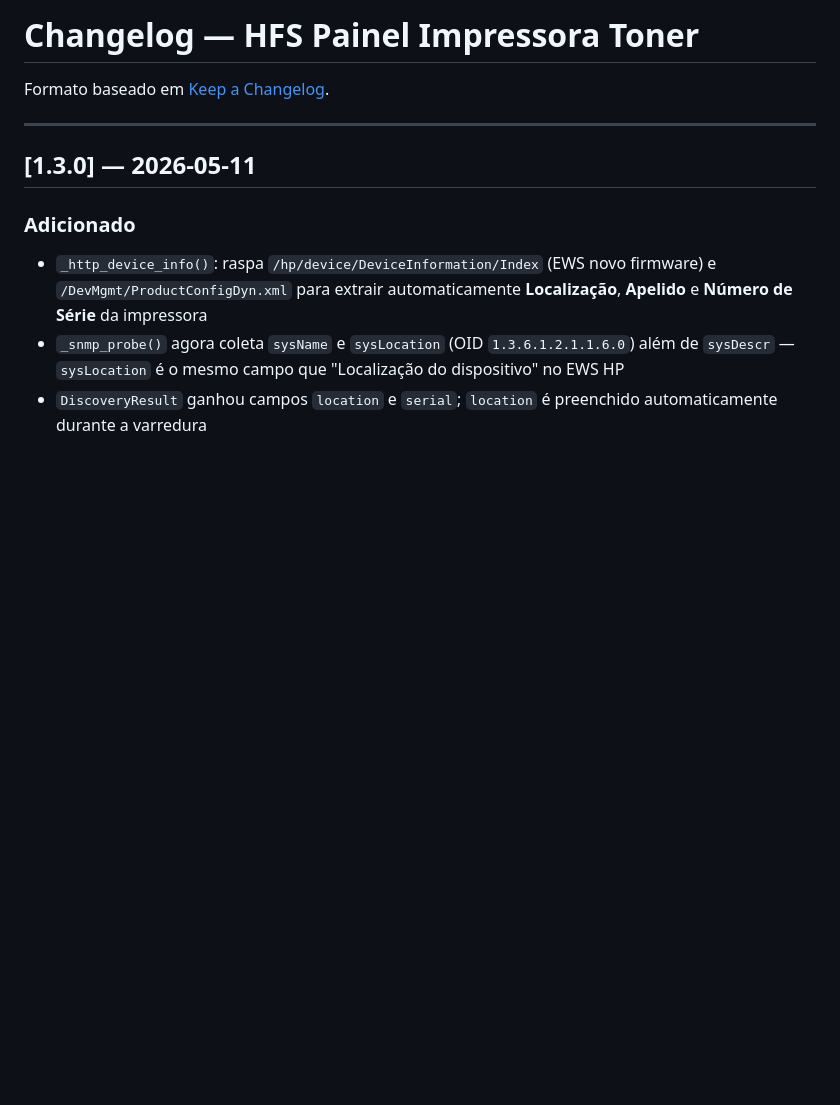
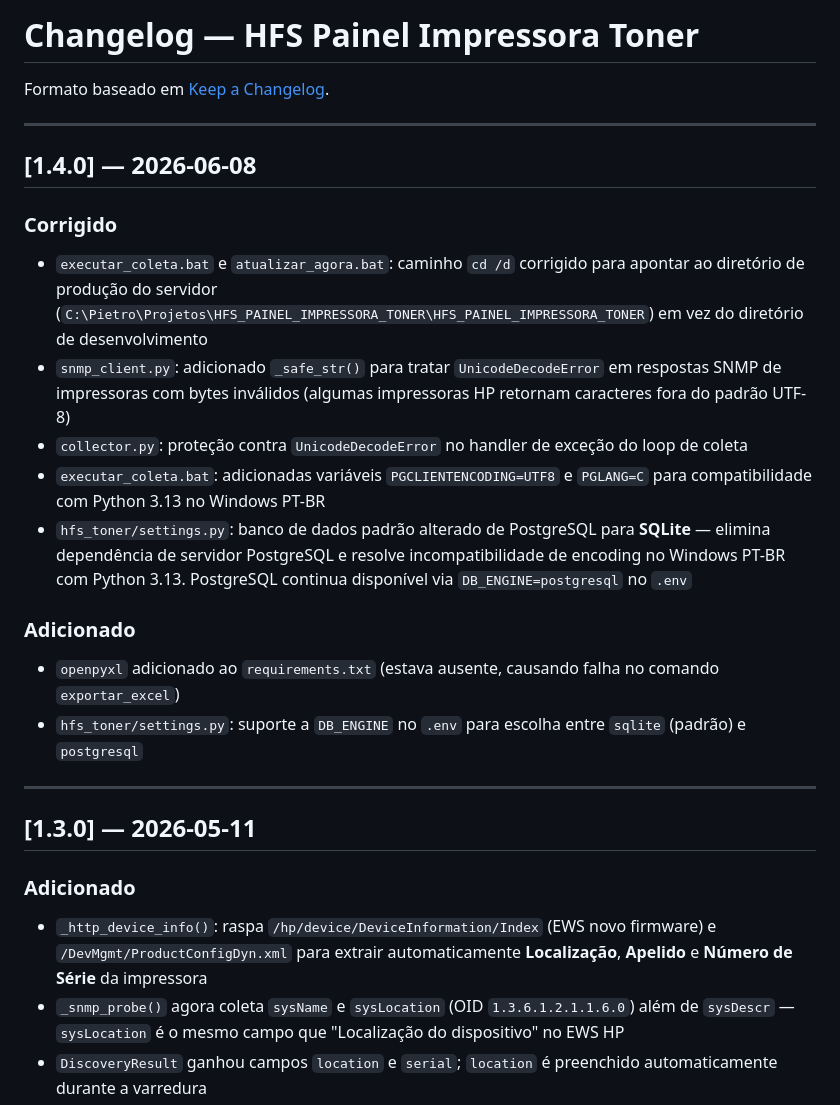
Before and after one commit to IvanReisJr/hfs-painel-impressora-toner, a Markdown page: CHANGELOG.md, the part around the change. Drawn GitHub-style; blank space fills up the shorter version.

```diff
--- a/CHANGELOG.md
+++ b/CHANGELOG.md
@@ -1,6 +1,21 @@
 # Changelog — HFS Painel Impressora Toner
 
 Formato baseado em [Keep a Changelog](https://keepachangelog.com/pt-BR/1.0.0/).
+
+---
+
+## [1.4.0] — 2026-06-08
+
+### Corrigido
+- `executar_coleta.bat` e `atualizar_agora.bat`: caminho `cd /d` corrigido para apontar ao diretório de produção do servidor (`C:\Pietro\Projetos\HFS_PAINEL_IMPRESSORA_TONER\HFS_PAINEL_IMPRESSORA_TONER`) em vez do diretório de desenvolvimento
+- `snmp_client.py`: adicionado `_safe_str()` para tratar `UnicodeDecodeError` em respostas SNMP de impressoras com bytes inválidos (algumas impressoras HP retornam caracteres fora do padrão UTF-8)
+- `collector.py`: proteção contra `UnicodeDecodeError` no handler de exceção do loop de coleta
+- `executar_coleta.bat`: adicionadas variáveis `PGCLIENTENCODING=UTF8` e `PGLANG=C` para compatibilidade com Python 3.13 no Windows PT-BR
+- `hfs_toner/settings.py`: banco de dados padrão alterado de PostgreSQL para **SQLite** — elimina dependência de servidor PostgreSQL e resolve incompatibilidade de encoding no Windows PT-BR com Python 3.13. PostgreSQL continua disponível via `DB_ENGINE=postgresql` no `.env`
+
+### Adicionado
+- `openpyxl` adicionado ao `requirements.txt` (estava ausente, causando falha no comando `exportar_excel`)
+- `hfs_toner/settings.py`: suporte a `DB_ENGINE` no `.env` para escolha entre `sqlite` (padrão) e `postgresql`
 
 ---
 
```
Also changed, not shown: docs/DOCUMENTACAO_TECNICA.md (+31 -12 lines).
